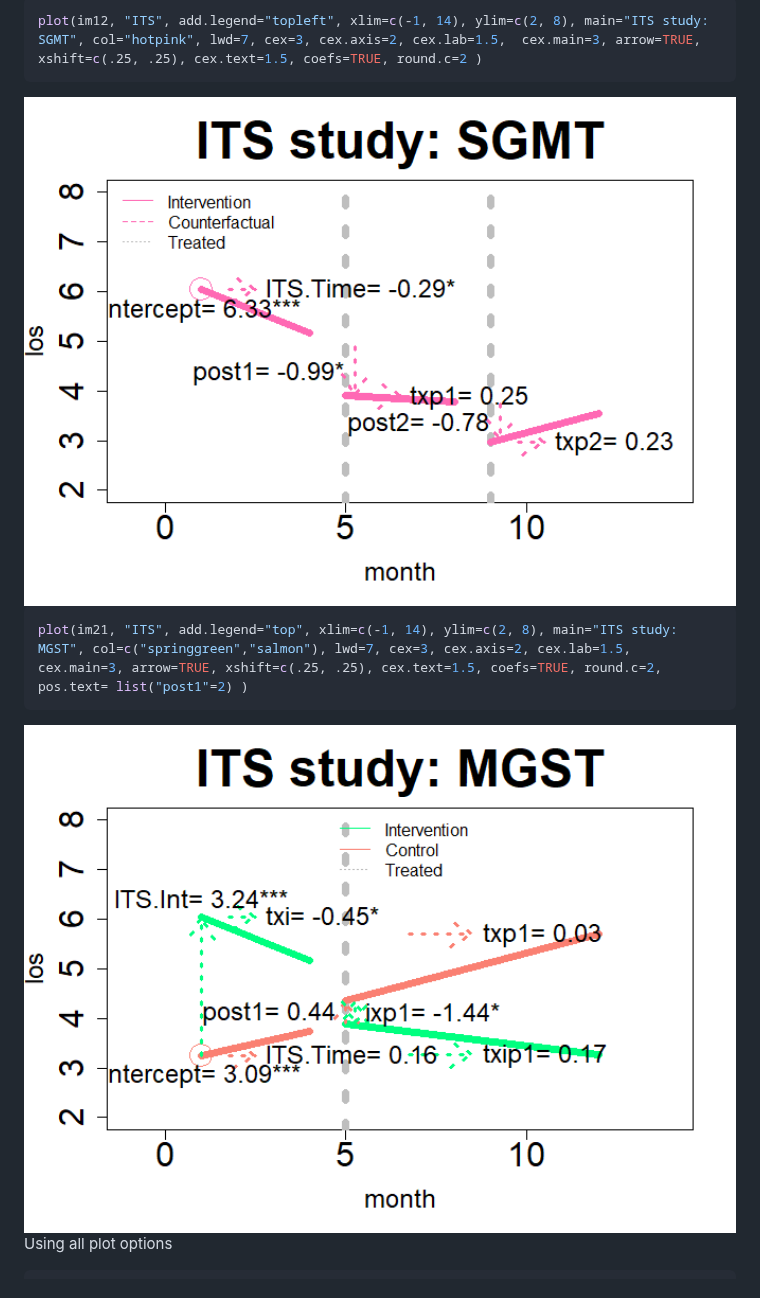
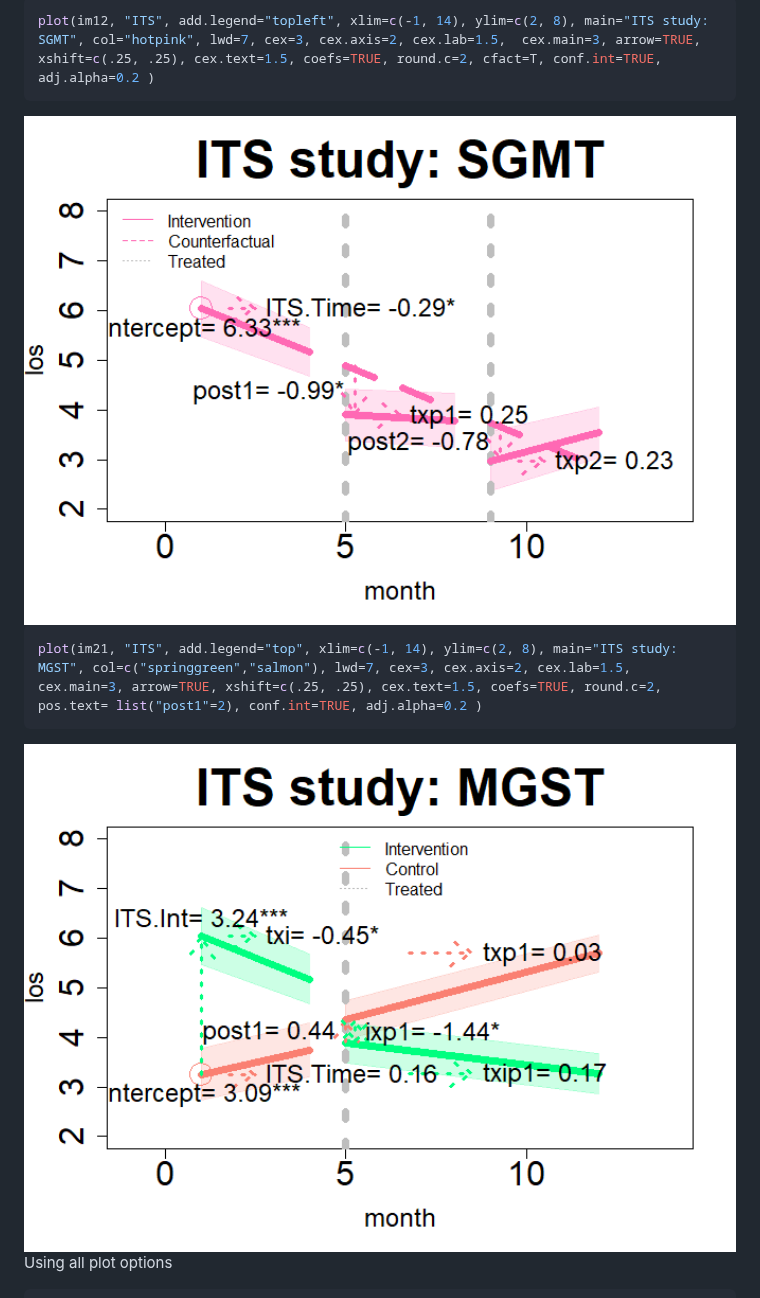
Before and after one commit to szuniga07/ham, a Markdown page: README.md, the part around one of its changes. Drawn GitHub-style; pictures changed too: man/figures/README-revITS2-1.png, man/figures/README-revITS3-1.png.

````diff
--- a/README.md
+++ b/README.md
@@ -876,13 +876,13 @@ plot(im11, "ITS", add.legend="topleft", xlim=c(-1, 14), ylim=c(2, 8), main="ITS
 <img src="man/figures/README-revITS1-1.png" width="100%" />
 
 ``` r
-plot(im12, "ITS", add.legend="topleft", xlim=c(-1, 14), ylim=c(2, 8), main="ITS study: SGMT", col="hotpink", lwd=7, cex=3, cex.axis=2, cex.lab=1.5,  cex.main=3, arrow=TRUE, xshift=c(.25, .25), cex.text=1.5, coefs=TRUE, round.c=2 )
+plot(im12, "ITS", add.legend="topleft", xlim=c(-1, 14), ylim=c(2, 8), main="ITS study: SGMT", col="hotpink", lwd=7, cex=3, cex.axis=2, cex.lab=1.5,  cex.main=3, arrow=TRUE, xshift=c(.25, .25), cex.text=1.5, coefs=TRUE, round.c=2, cfact=T, conf.int=TRUE, adj.alpha=0.2 )
 ```
 
 <img src="man/figures/README-revITS2-1.png" width="100%" />
 
 ``` r
-plot(im21, "ITS", add.legend="top", xlim=c(-1, 14), ylim=c(2, 8), main="ITS study: MGST", col=c("springgreen","salmon"), lwd=7, cex=3, cex.axis=2, cex.lab=1.5,  cex.main=3, arrow=TRUE, xshift=c(.25, .25), cex.text=1.5, coefs=TRUE, round.c=2, pos.text= list("post1"=2) )
+plot(im21, "ITS", add.legend="top", xlim=c(-1, 14), ylim=c(2, 8), main="ITS study: MGST", col=c("springgreen","salmon"), lwd=7, cex=3, cex.axis=2, cex.lab=1.5,  cex.main=3, arrow=TRUE, xshift=c(.25, .25), cex.text=1.5, coefs=TRUE, round.c=2, pos.text= list("post1"=2), conf.int=TRUE, adj.alpha=0.2 )
 ```
 
 <img src="man/figures/README-revITS3-1.png" width="100%" />
````
Also changed, not shown: other parts of README.md (+3 -3 lines), man/figures/README-revDID1-1.png, man/figures/README-revDID2-1.png, man/figures/README-revITS1-1.png, 2 other files.
